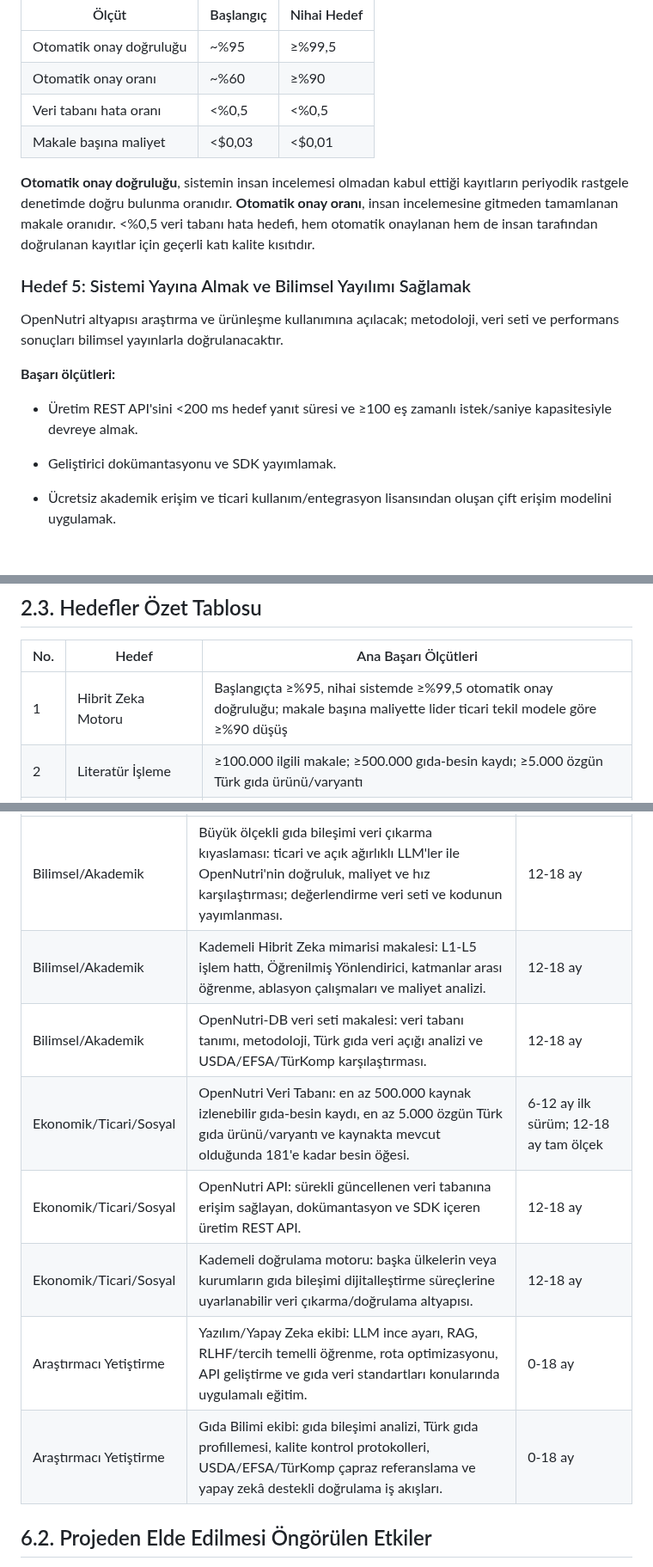
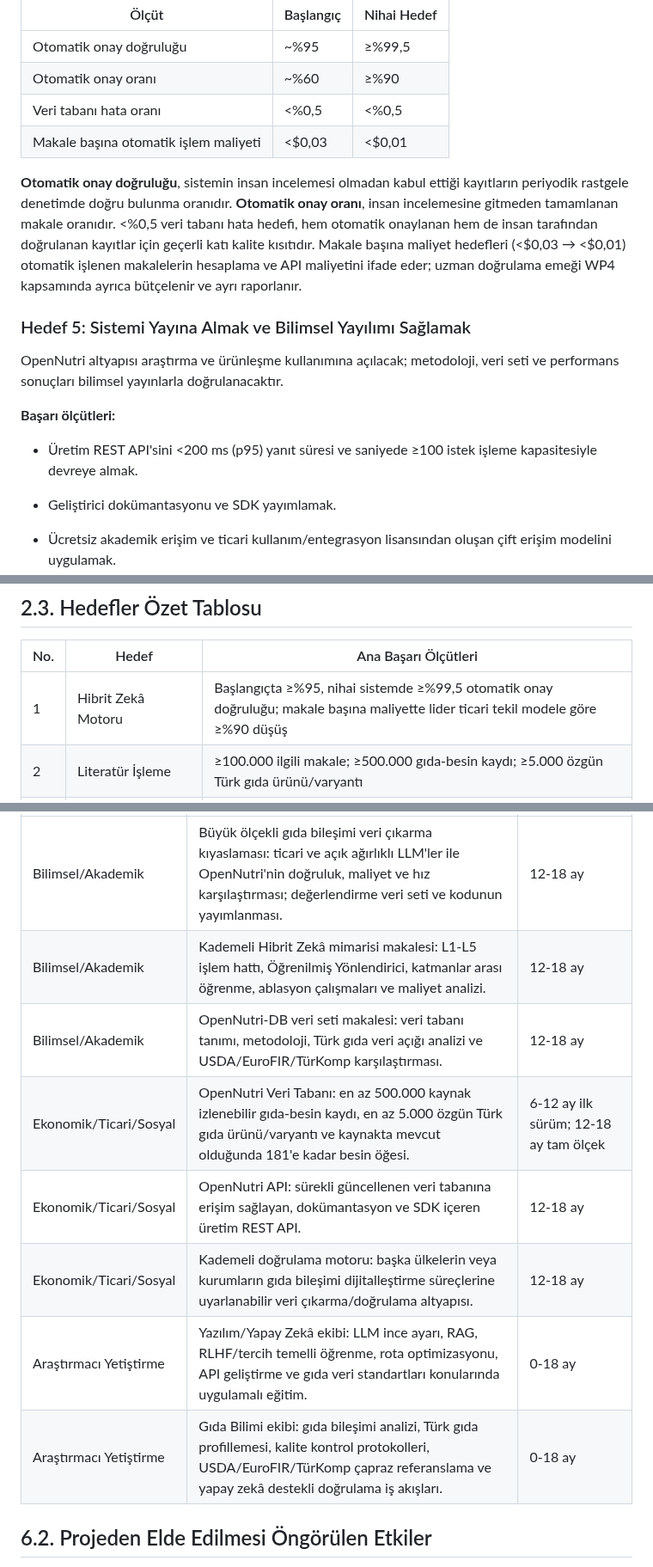
Before and after one commit to ArcielB/OpenNutri, a Markdown page: OpenNutriLatestVersion.md, 3 parts joined by grey strips. Shown at 86% size. GitHub-like rendering; blank space fills up the shorter version.

```diff
--- a/OpenNutriLatestVersion.md
+++ b/OpenNutriLatestVersion.md
@@ -136,9 +136,9 @@ Uzman düzeltmeleri; denetimli ince ayar, tercih temelli öğrenme/RLHF ve hata
 | Otomatik onay doğruluğu | ~%95 | ≥%99,5 |
 | Otomatik onay oranı | ~%60 | ≥%90 |
 | Veri tabanı hata oranı | <%0,5 | <%0,5 |
-| Makale başına maliyet | <$0,03 | <$0,01 |
+| Makale başına otomatik işlem maliyeti | <$0,03 | <$0,01 |
 
-**Otomatik onay doğruluğu**, sistemin insan incelemesi olmadan kabul ettiği kayıtların periyodik rastgele denetimde doğru bulunma oranıdır. **Otomatik onay oranı**, insan incelemesine gitmeden tamamlanan makale oranıdır. <%0,5 veri tabanı hata hedefi, hem otomatik onaylanan hem de insan tarafından doğrulanan kayıtlar için geçerli katı kalite kısıtıdır.
+**Otomatik onay doğruluğu**, sistemin insan incelemesi olmadan kabul ettiği kayıtların periyodik rastgele denetimde doğru bulunma oranıdır. **Otomatik onay oranı**, insan incelemesine gitmeden tamamlanan makale oranıdır. <%0,5 veri tabanı hata hedefi, hem otomatik onaylanan hem de insan tarafından doğrulanan kayıtlar için geçerli katı kalite kısıtıdır. Makale başına maliyet hedefleri (<$0,03 → <$0,01) otomatik işlenen makalelerin hesaplama ve API maliyetini ifade eder; uzman doğrulama emeği WP4 kapsamında ayrıca bütçelenir ve ayrı raporlanır.
 
 ### Hedef 5: Sistemi Yayına Almak ve Bilimsel Yayılımı Sağlamak
 
@@ -146,7 +146,7 @@ OpenNutri altyapısı araştırma ve ürünleşme kullanımına açılacak; meto
 
 **Başarı ölçütleri:**
 
-- Üretim REST API'sini <200 ms hedef yanıt süresi ve ≥100 eş zamanlı istek/saniye kapasitesiyle devreye almak.
+- Üretim REST API'sini <200 ms (p95) yanıt süresi ve saniyede ≥100 istek işleme kapasitesiyle devreye almak.
 
 - Geliştirici dokümantasyonu ve SDK yayımlamak.
 
@@ -162,7 +162,7 @@ OpenNutri altyapısı araştırma ve ürünleşme kullanımına açılacak; meto
 
 | No. | Hedef | Ana Başarı Ölçütleri |
 | --- | --- | --- |
-| 1 | Hibrit Zeka Motoru | Başlangıçta ≥%95, nihai sistemde ≥%99,5 otomatik onay doğruluğu; makale başına maliyette lider ticari tekil modele göre ≥%90 düşüş |
+| 1 | Hibrit Zekâ Motoru | Başlangıçta ≥%95, nihai sistemde ≥%99,5 otomatik onay doğruluğu; makale başına maliyette lider ticari tekil modele göre ≥%90 düşüş |
 | 2 | Literatür İşleme | ≥100.000 ilgili makale; ≥500.000 gıda-besin kaydı; ≥5.000 özgün Türk gıda ürünü/varyantı |
 | 3 | Altın Standart Veri Tabanı | ≥5.000 uzman doğrulamalı makale; ≥25.000 altın standart kayıt; <%0,5 hata |
 | 4 | Uzman Geri Bildirimli Öğrenme | ≥%90 otomatik onay oranı; <$0,01/makale işlem maliyeti |
@@ -523,13 +523,13 @@ WP5 ░░░░░░░░░░░░░░░░░░░░░░░░░
 | Çıktı Türü | Çıktı | Öngörülen Zaman Aralığı |
 | --- | --- | --- |
 | Bilimsel/Akademik | Büyük ölçekli gıda bileşimi veri çıkarma kıyaslaması: ticari ve açık ağırlıklı LLM'ler ile OpenNutri'nin doğruluk, maliyet ve hız karşılaştırması; değerlendirme veri seti ve kodunun yayımlanması. | 12-18 ay |
-| Bilimsel/Akademik | Kademeli Hibrit Zeka mimarisi makalesi: L1-L5 işlem hattı, Öğrenilmiş Yönlendirici, katmanlar arası öğrenme, ablasyon çalışmaları ve maliyet analizi. | 12-18 ay |
-| Bilimsel/Akademik | OpenNutri-DB veri seti makalesi: veri tabanı tanımı, metodoloji, Türk gıda veri açığı analizi ve USDA/EFSA/TürKomp karşılaştırması. | 12-18 ay |
+| Bilimsel/Akademik | Kademeli Hibrit Zekâ mimarisi makalesi: L1-L5 işlem hattı, Öğrenilmiş Yönlendirici, katmanlar arası öğrenme, ablasyon çalışmaları ve maliyet analizi. | 12-18 ay |
+| Bilimsel/Akademik | OpenNutri-DB veri seti makalesi: veri tabanı tanımı, metodoloji, Türk gıda veri açığı analizi ve USDA/EuroFIR/TürKomp karşılaştırması. | 12-18 ay |
 | Ekonomik/Ticari/Sosyal | OpenNutri Veri Tabanı: en az 500.000 kaynak izlenebilir gıda-besin kaydı, en az 5.000 özgün Türk gıda ürünü/varyantı ve kaynakta mevcut olduğunda 181'e kadar besin öğesi. | 6-12 ay ilk sürüm; 12-18 ay tam ölçek |
 | Ekonomik/Ticari/Sosyal | OpenNutri API: sürekli güncellenen veri tabanına erişim sağlayan, dokümantasyon ve SDK içeren üretim REST API. | 12-18 ay |
 | Ekonomik/Ticari/Sosyal | Kademeli doğrulama motoru: başka ülkelerin veya kurumların gıda bileşimi dijitalleştirme süreçlerine uyarlanabilir veri çıkarma/doğrulama altyapısı. | 12-18 ay |
-| Araştırmacı Yetiştirme | Yazılım/Yapay Zeka ekibi: LLM ince ayarı, RAG, RLHF/tercih temelli öğrenme, rota optimizasyonu, API geliştirme ve gıda veri standartları konularında uygulamalı eğitim. | 0-18 ay |
-| Araştırmacı Yetiştirme | Gıda Bilimi ekibi: gıda bileşimi analizi, Türk gıda profillemesi, kalite kontrol protokolleri, USDA/EFSA/TürKomp çapraz referanslama ve yapay zekâ destekli doğrulama iş akışları. | 0-18 ay |
+| Araştırmacı Yetiştirme | Yazılım/Yapay Zekâ ekibi: LLM ince ayarı, RAG, RLHF/tercih temelli öğrenme, rota optimizasyonu, API geliştirme ve gıda veri standartları konularında uygulamalı eğitim. | 0-18 ay |
+| Araştırmacı Yetiştirme | Gıda Bilimi ekibi: gıda bileşimi analizi, Türk gıda profillemesi, kalite kontrol protokolleri, USDA/EuroFIR/TürKomp çapraz referanslama ve yapay zekâ destekli doğrulama iş akışları. | 0-18 ay |
 
 ## 6.2. Projeden Elde Edilmesi Öngörülen Etkiler
 
```
Also changed, not shown: other parts of OpenNutriLatestVersion.md (+16 -16 lines).
